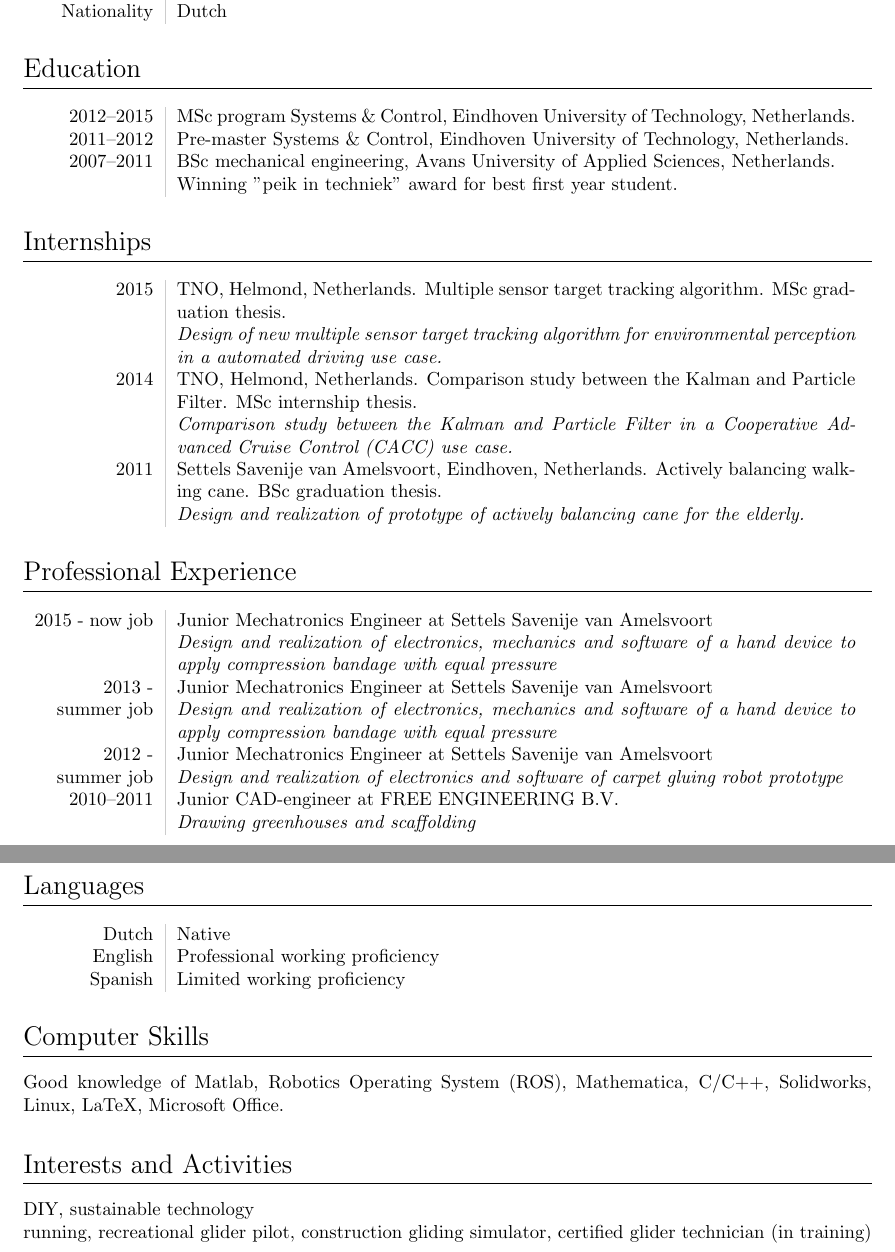
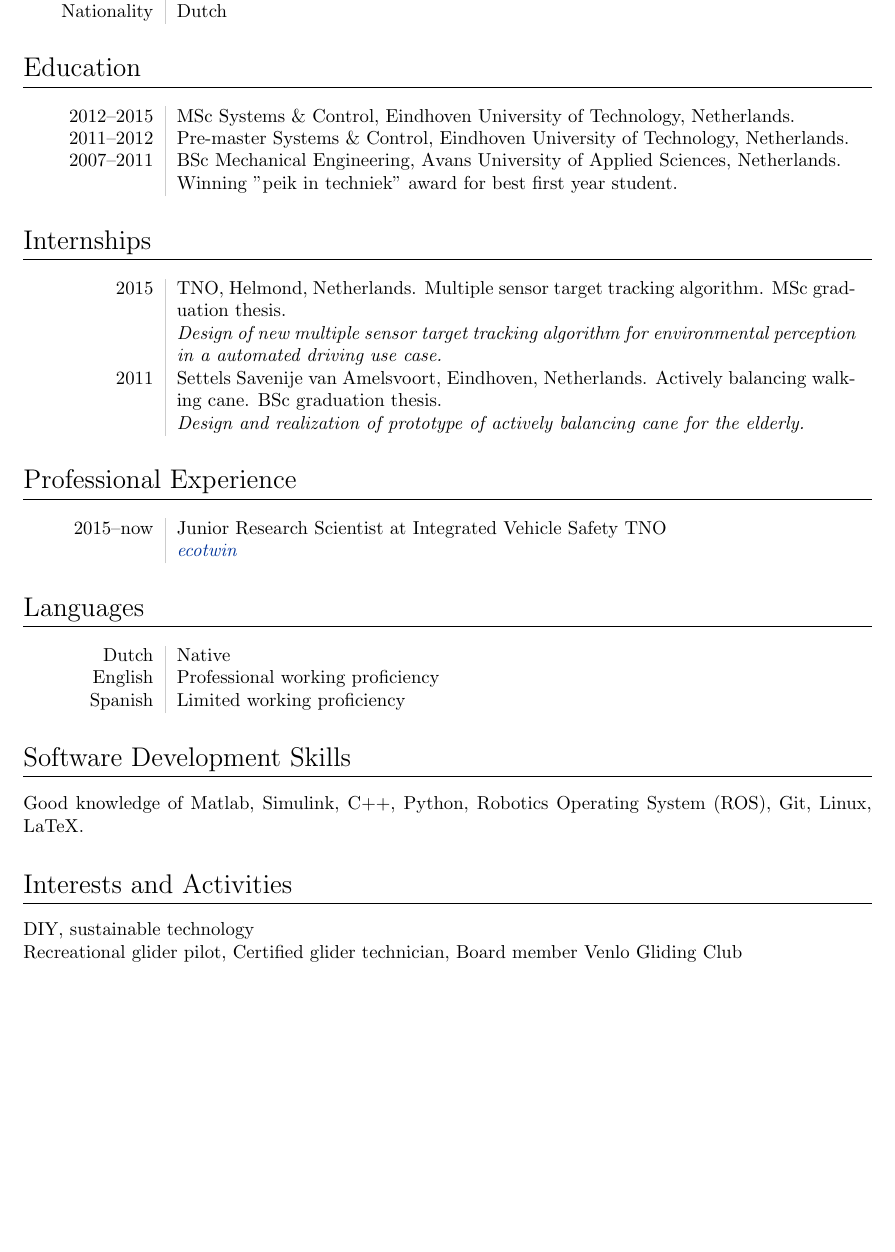
Before and after one commit to TankPi/curriculum-vitae, a LaTeX CV (curriculum_vitae.tex): two parts of pages 1 and 2 of 2 before the commit and part of the page after it, the two joined at a grey line, cut so that both start at the same text, the shorter picture padded with empty space. Compiled offline with pdfLaTeX.

Commit message:
updated personal data internship started with professional experience

```diff
--- a/curriculum_vitae.tex
+++ b/curriculum_vitae.tex
@@ -36,26 +36,27 @@ Nationality     & Dutch
 
 \section*{Education}
 \begin{tabular}{L!{\VRule}R}
-2012--2015 &   MSc program Systems \& Control, Eindhoven University of Technology, Netherlands.\\
+2012--2015 &   MSc Systems \& Control, Eindhoven University of Technology, Netherlands.\\
 % \hyperlink{grades}{\hfill | \footnotesize Detailed List of Courses}\\[1pt]
 2011--2012  &   Pre-master Systems \& Control, Eindhoven University of Technology, Netherlands.\\
-2007--2011  &   BSc mechanical engineering, Avans University of Applied Sciences, Netherlands.\\
+2007--2011  &   BSc Mechanical Engineering, Avans University of Applied Sciences, Netherlands.\\
 & Winning "peik in techniek" award for best first year student.
 \end{tabular}
 
 \section*{Internships}
 \begin{tabular}{L!{\VRule}R}
 2015 & TNO, Helmond, Netherlands. Multiple sensor target tracking algorithm. MSc graduation thesis. \par\textit{Design of new multiple sensor target tracking algorithm for environmental perception in a automated driving use case.}\\
-2014 & TNO, Helmond, Netherlands. Comparison study between the Kalman and Particle Filter. MSc internship thesis. \par\textit{Comparison study between the Kalman and Particle Filter in a Cooperative Advanced Cruise Control (CACC) use case.}\\
+% 2014 & TNO, Helmond, Netherlands. Comparison study between the Kalman and Particle Filter. MSc internship thesis. \par\textit{Comparison study between the Kalman and Particle Filter in a Cooperative Advanced Cruise Control (CACC) use case.}\\
 2011 & Settels Savenije van Amelsvoort, Eindhoven, Netherlands. Actively balancing walking cane. BSc graduation thesis. \par\textit{Design and realization of prototype of actively balancing cane for the elderly.}\\
 % 2009 & Planta Hidroeléctrica Centroamérica, Jinotega, Nicaragua. Emergency closing mechanism for butterfly valve. \par\textit{Design of emergency closing mechanism for butterfly valve of a water pumping station in case of a power outage.} \\
 \end{tabular}
 
 \section*{Professional Experience}
 \begin{tabular}{L!{\VRule}R}
-2015 - now job & Junior Mechatronics Engineer at Settels Savenije van Amelsvoort \par\textit{Design and realization of electronics, mechanics and software of a hand device to apply compression bandage with equal pressure} \\2013 - summer job & Junior Mechatronics Engineer at Settels Savenije van Amelsvoort \par\textit{Design and realization of electronics, mechanics and software of a hand device to apply compression bandage with equal pressure} \\
-2012 - summer job & Junior Mechatronics Engineer at Settels Savenije van Amelsvoort \par\textit{Design and realization of electronics and software of carpet gluing robot prototype} \\
-2010--2011 & Junior CAD-engineer at FREE ENGINEERING B.V. \par\textit{Drawing greenhouses and scaffolding} \\
+2015--now & Junior Research Scientist at Integrated Vehicle Safety TNO \par\textit{\href{https://www.youtube.com/watch?v=R08mg0XmbS0}{ecotwin}}\\
+% 2013 - summer job & Junior Mechatronics Engineer at Settels Savenije van Amelsvoort \par\textit{Design and realization of electronics, mechanics and software of a hand device to apply compression bandage with equal pressure}\\
+% 2012 - summer job & Junior Mechatronics Engineer at Settels Savenije van Amelsvoort \par\textit{Design and realization of electronics and software of carpet gluing robot prototype}\\
+% 2010--2011 & Junior CAD-engineer at FREE ENGINEERING B.V. \par\textit{Drawing greenhouses and scaffolding} \\
 \end{tabular}
 
 \section*{Languages}
@@ -65,11 +66,11 @@ English     &   Professional working proficiency\\
 Spanish     &   Limited working proficiency\\
 \end{tabular}
 
-\section*{Computer Skills}
-Good knowledge of Matlab, Robotics Operating System (ROS), Mathematica, C/C++, Solidworks, Linux, LaTeX, Microsoft Office.
+\section*{Software Development Skills}
+Good knowledge of Matlab, Simulink, C++, Python, Robotics Operating System (ROS), Git,  Linux, LaTeX.
 
 \section*{Interests and Activities}
 DIY, sustainable technology\\
-running, recreational glider pilot, construction gliding simulator, certified glider technician (in training)
+Recreational glider pilot, Certified glider technician, Board member Venlo Gliding Club
 
 \end{document}
```
